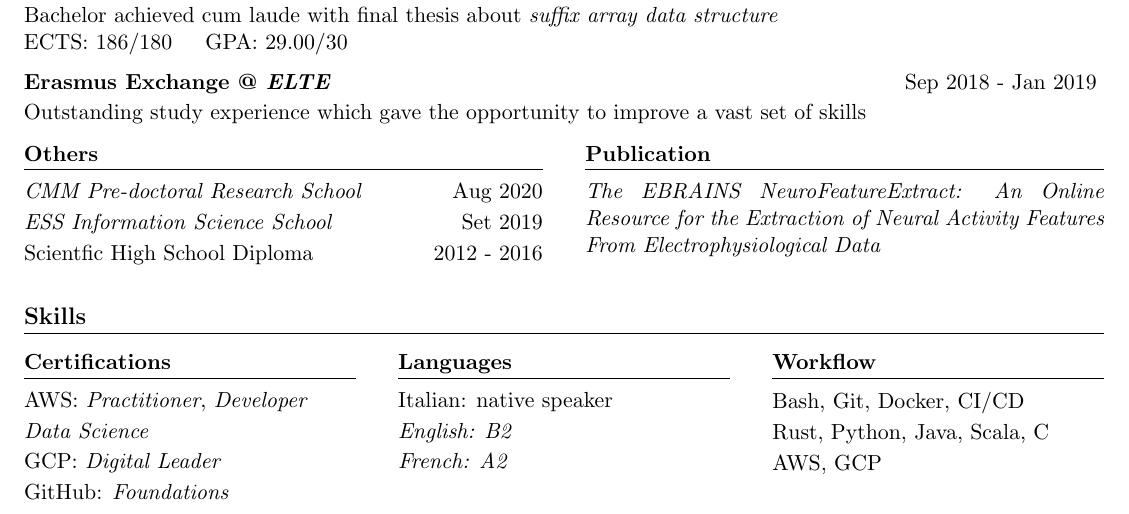
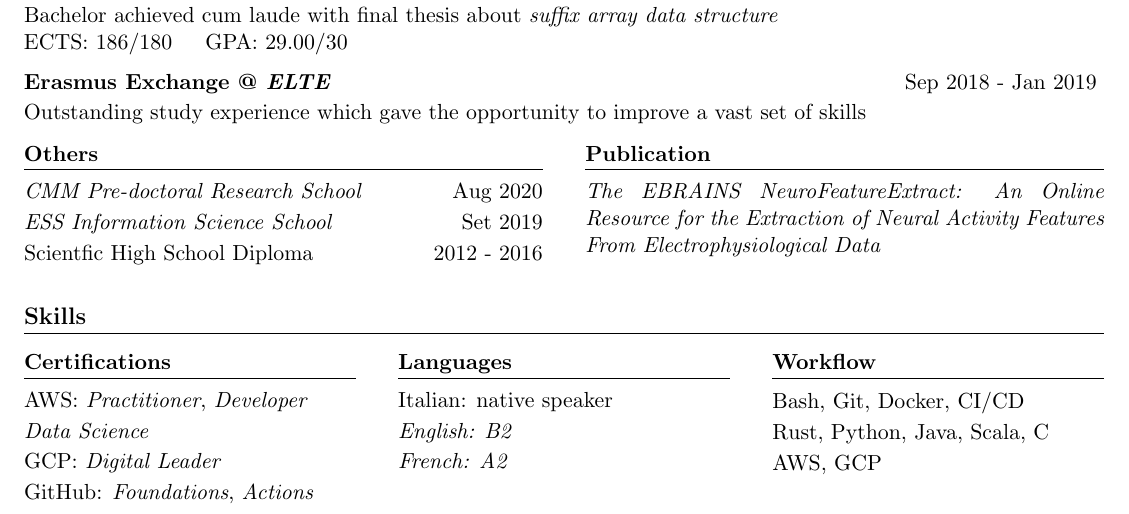
Before and after one commit to dariocurr/resume, a LaTeX CV (resume.tex): part of the page, cut so that both start at the same text. Compiled offline with pdfLaTeX.

Commit message:
Add GH action certification

```diff
--- a/resume.tex
+++ b/resume.tex
@@ -213,7 +213,8 @@
 			\end{item}
 			\begin{item}
 			      GitHub:
-			      \href{https://www.credly.com/badges/0f59d53a-1ecb-4f6f-8a84-96fa3cb55965/public_url}{Foundations}
+			      \href{https://www.credly.com/badges/0f59d53a-1ecb-4f6f-8a84-96fa3cb55965/public_url}{Foundations},
+			      \href{https://www.credly.com/badges/6da40853-2bc6-4738-887e-8710a10e7a29/public_url}{Actions}
 			\end{item}
 		\end{itemize}
 		\vspace*{\fill}
```
Also changed, not shown: resume.pdf.
